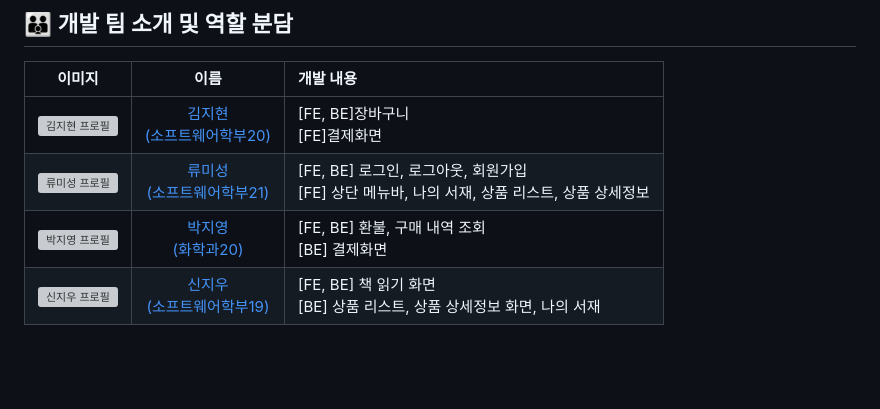
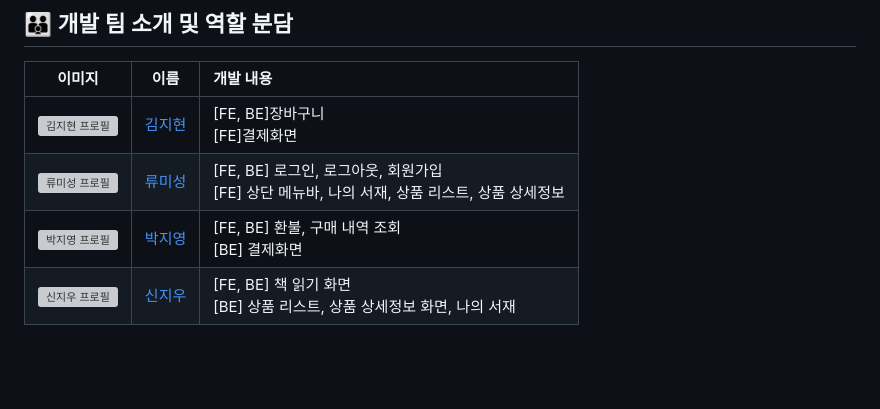
Before and after one commit to shinjw01/reEBService, a Markdown page: readme.md, the part around the change. Drawn GitHub-style; grey boxes are pictures that could not be loaded.

```diff
--- a/readme.md
+++ b/readme.md
@@ -110,10 +110,10 @@ select * from product;
 
 |                                               이미지                                                |                                           이름                                           | 개발 내용                                                                                        |
 | :-------------------------------------------------------------------------------------------------: | :--------------------------------------------------------------------------------------: | :----------------------------------------------------------------------------------------------- |
-| <img src="https://avatars.githubusercontent.com/u/79428775?v=4" alt="김지현 프로필" width="80px"/>  |   <a href="https://github.com/jh-01" target="_blank">김지현<br>(소프트웨어학부20)</a>    | [FE, BE]장바구니 <br> [FE]결제화면                                                               |
-| <img src="https://avatars.githubusercontent.com/u/128569095?v=4" alt="류미성 프로필" width="80px"/> | <a href="https://github.com/misung-dev" target="_blank">류미성<br>(소프트웨어학부21)</a> | [FE, BE] 로그인, 로그아웃, 회원가입 <br> [FE] 상단 메뉴바, 나의 서재, 상품 리스트, 상품 상세정보 |
-| <img src="https://avatars.githubusercontent.com/u/69078515?v=4" alt="박지영 프로필" width="80px"/>  |      <a href="https://github.com/pjy2163" target="_blank">박지영<br>(화학과20)</a>       | [FE, BE] 환불, 구매 내역 조회<br> [BE] 결제화면                                                  |
-| <img src="https://avatars.githubusercontent.com/u/65654552?v=4" alt="신지우 프로필" width="80px"/>  |  <a href="https://github.com/shinjw01" target="_blank">신지우<br>(소프트웨어학부19)</a>  | [FE, BE] 책 읽기 화면 <br> [BE] 상품 리스트, 상품 상세정보 화면, 나의 서재                       |
+| <img src="https://avatars.githubusercontent.com/u/79428775?v=4" alt="김지현 프로필" width="80px"/>  |   <a href="https://github.com/jh-01" target="_blank">김지현<br></a>    | [FE, BE]장바구니 <br> [FE]결제화면                                                               |
+| <img src="https://avatars.githubusercontent.com/u/128569095?v=4" alt="류미성 프로필" width="80px"/> | <a href="https://github.com/misung-dev" target="_blank">류미성<br></a> | [FE, BE] 로그인, 로그아웃, 회원가입 <br> [FE] 상단 메뉴바, 나의 서재, 상품 리스트, 상품 상세정보 |
+| <img src="https://avatars.githubusercontent.com/u/69078515?v=4" alt="박지영 프로필" width="80px"/>  |      <a href="https://github.com/pjy2163" target="_blank">박지영<br></a>       | [FE, BE] 환불, 구매 내역 조회<br> [BE] 결제화면                                                  |
+| <img src="https://avatars.githubusercontent.com/u/65654552?v=4" alt="신지우 프로필" width="80px"/>  |  <a href="https://github.com/shinjw01" target="_blank">신지우<br></a>  | [FE, BE] 책 읽기 화면 <br> [BE] 상품 리스트, 상품 상세정보 화면, 나의 서재                       |
 
 <br />
 
```
